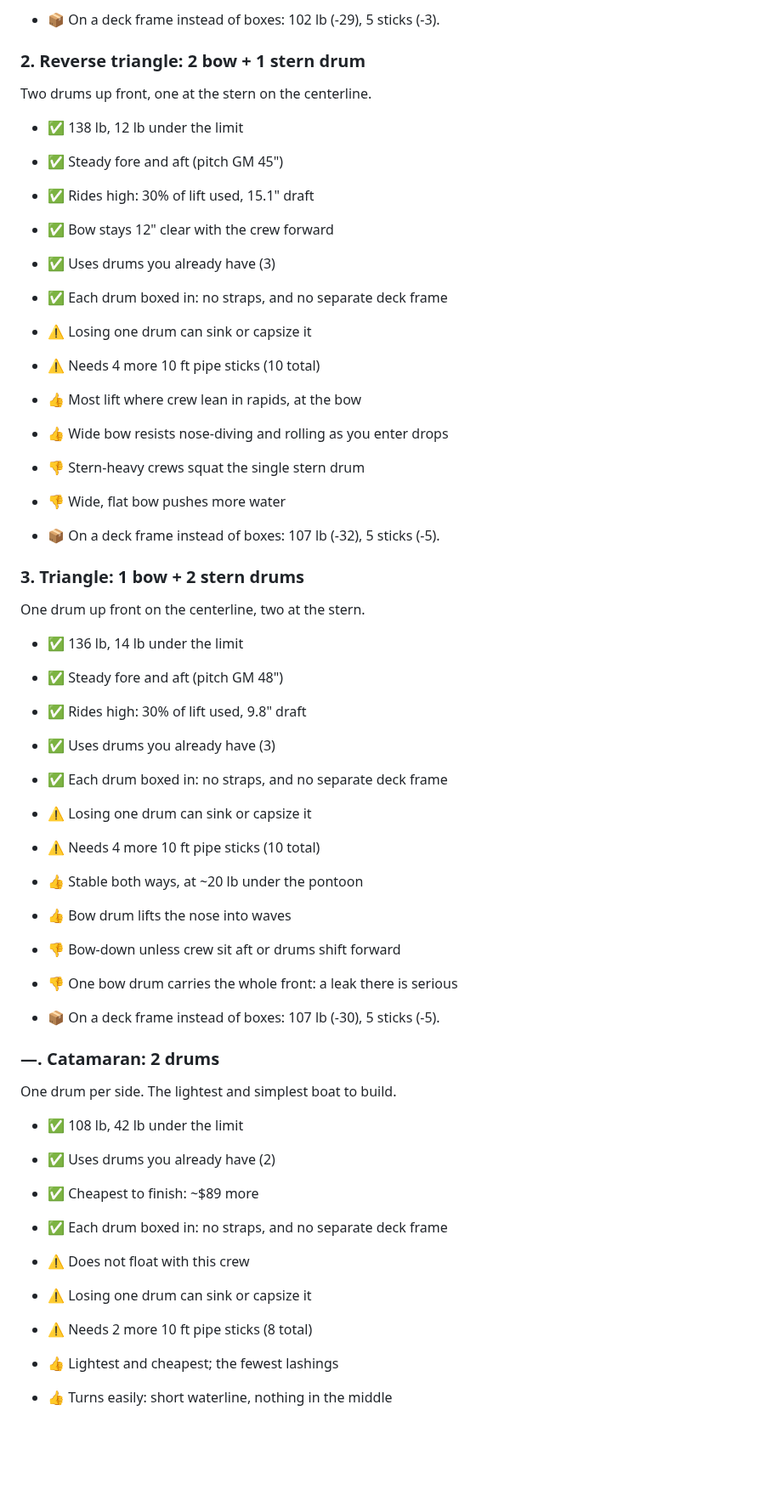
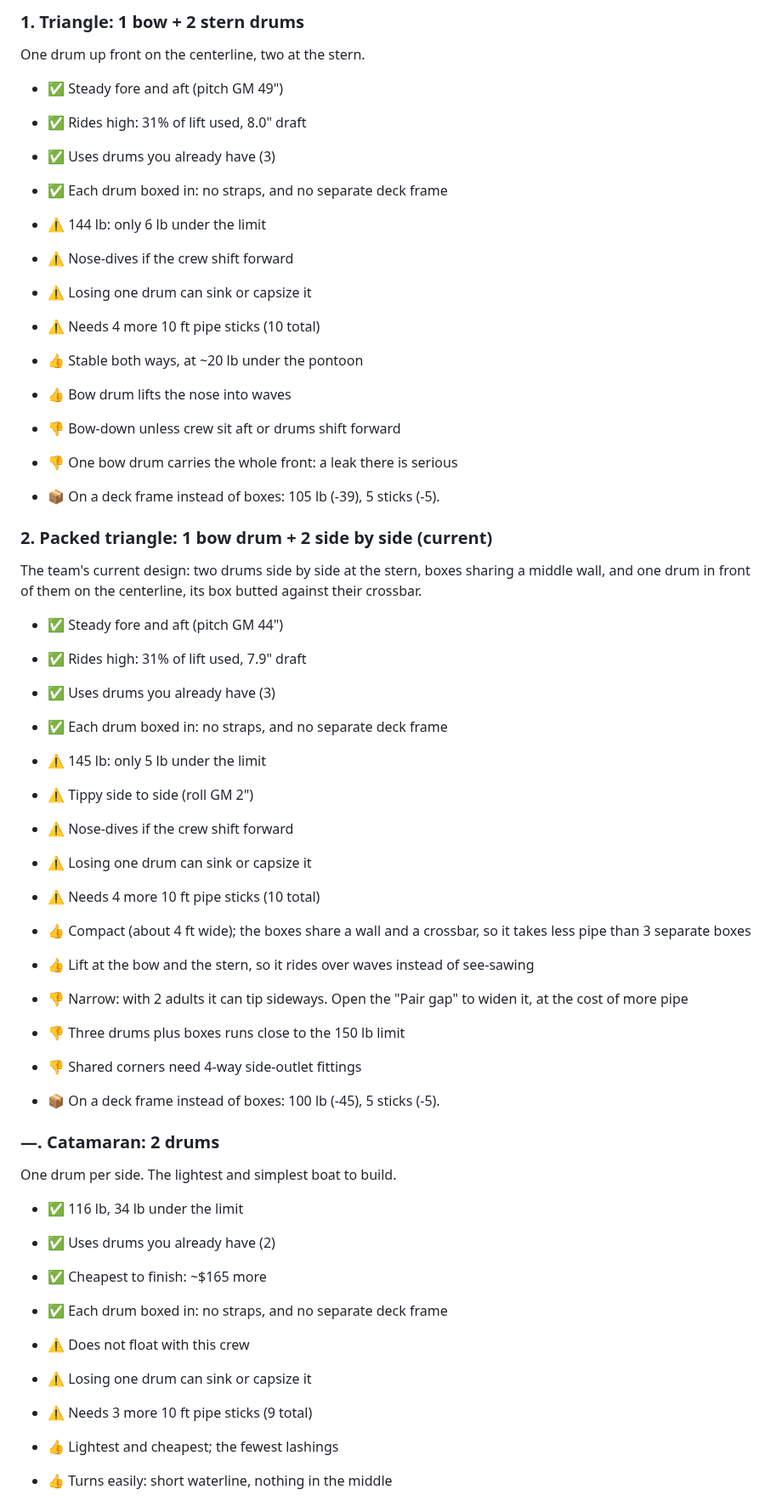
Before and after one commit to darkmastermindz/build-a-boat, a Markdown page: reports/2026-10-04-latest-report.md, the part around one of its changes. Shown at 85% size. GitHub-like rendering; blank space fills up the shorter version.

```diff
--- a/reports/2026-10-04-latest-report.md
+++ b/reports/2026-10-04-latest-report.md
@@ -144,33 +127,13 @@ The team's current design: two drums side by side at the stern, boxes sharing a
-- 📦 On a deck frame instead of boxes: 102 lb (-29), 5 sticks (-3).
-
-### 2. Reverse triangle: 2 bow + 1 stern drum
-
-Two drums up front, one at the stern on the centerline.
-
-- ✅ 138 lb, 12 lb under the limit
-- ✅ Steady fore and aft (pitch GM 45")
-- ✅ Rides high: 30% of lift used, 15.1" draft
-- ✅ Bow stays 12" clear with the crew forward
-- ✅ Uses drums you already have (3)
-- ✅ Each drum boxed in: no straps, and no separate deck frame
-- ⚠️ Losing one drum can sink or capsize it
-- ⚠️ Needs 4 more 10 ft pipe sticks (10 total)
-- 👍 Most lift where crew lean in rapids, at the bow
-- 👍 Wide bow resists nose-diving and rolling as you enter drops
-- 👎 Stern-heavy crews squat the single stern drum
-- 👎 Wide, flat bow pushes more water
-
-- 📦 On a deck frame instead of boxes: 107 lb (-32), 5 sticks (-5).
-
-### 3. Triangle: 1 bow + 2 stern drums
+### 1. Triangle: 1 bow + 2 stern drums
 
 One drum up front on the centerline, two at the stern.
 
-- ✅ 136 lb, 14 lb under the limit
-- ✅ Steady fore and aft (pitch GM 48")
-- ✅ Rides high: 30% of lift used, 9.8" draft
+- ✅ Steady fore and aft (pitch GM 49")
+- ✅ Rides high: 31% of lift used, 8.0" draft
 - ✅ Uses drums you already have (3)
 - ✅ Each drum boxed in: no straps, and no separate deck frame
+- ⚠️ 144 lb: only 6 lb under the limit
+- ⚠️ Nose-dives if the crew shift forward
 - ⚠️ Losing one drum can sink or capsize it
 - ⚠️ Needs 4 more 10 ft pipe sticks (10 total)
 - 👍 Stable both ways, at ~20 lb under the pontoon
@@ -178,19 +141,40 @@ One drum up front on the centerline, two at the stern.
 - 👎 Bow-down unless crew sit aft or drums shift forward
 - 👎 One bow drum carries the whole front: a leak there is serious
 
-- 📦 On a deck frame instead of boxes: 107 lb (-30), 5 sticks (-5).
+- 📦 On a deck frame instead of boxes: 105 lb (-39), 5 sticks (-5).
+
+### 2. Packed triangle: 1 bow drum + 2 side by side (current)
+
+The team's current design: two drums side by side at the stern, boxes sharing a middle wall, and one drum in front of them on the centerline, its box butted against their crossbar.
+
+- ✅ Steady fore and aft (pitch GM 44")
+- ✅ Rides high: 31% of lift used, 7.9" draft
+- ✅ Uses drums you already have (3)
+- ✅ Each drum boxed in: no straps, and no separate deck frame
+- ⚠️ 145 lb: only 5 lb under the limit
+- ⚠️ Tippy side to side (roll GM 2")
+- ⚠️ Nose-dives if the crew shift forward
+- ⚠️ Losing one drum can sink or capsize it
+- ⚠️ Needs 4 more 10 ft pipe sticks (10 total)
+- 👍 Compact (about 4 ft wide); the boxes share a wall and a crossbar, so it takes less pipe than 3 separate boxes
+- 👍 Lift at the bow and the stern, so it rides over waves instead of see-sawing
+- 👎 Narrow: with 2 adults it can tip sideways. Open the "Pair gap" to widen it, at the cost of more pipe
+- 👎 Three drums plus boxes runs close to the 150 lb limit
+- 👎 Shared corners need 4-way side-outlet fittings
+
+- 📦 On a deck frame instead of boxes: 100 lb (-45), 5 sticks (-5).
 
 ### —. Catamaran: 2 drums
 
 One drum per side. The lightest and simplest boat to build.
 
-- ✅ 108 lb, 42 lb under the limit
+- ✅ 116 lb, 34 lb under the limit
 - ✅ Uses drums you already have (2)
-- ✅ Cheapest to finish: ~$89 more
+- ✅ Cheapest to finish: ~$165 more
 - ✅ Each drum boxed in: no straps, and no separate deck frame
 - ⚠️ Does not float with this crew
 - ⚠️ Losing one drum can sink or capsize it
-- ⚠️ Needs 2 more 10 ft pipe sticks (8 total)
+- ⚠️ Needs 3 more 10 ft pipe sticks (9 total)
 - 👍 Lightest and cheapest; the fewest lashings
 - 👍 Turns easily: short waterline, nothing in the middle
 - 👎 No backup: losing a drum swamps that side
```
Also changed, not shown: other parts of reports/2026-10-04-latest-report.md (+102 -100 lines), reports/latest-report.md (+132 -129 lines).
